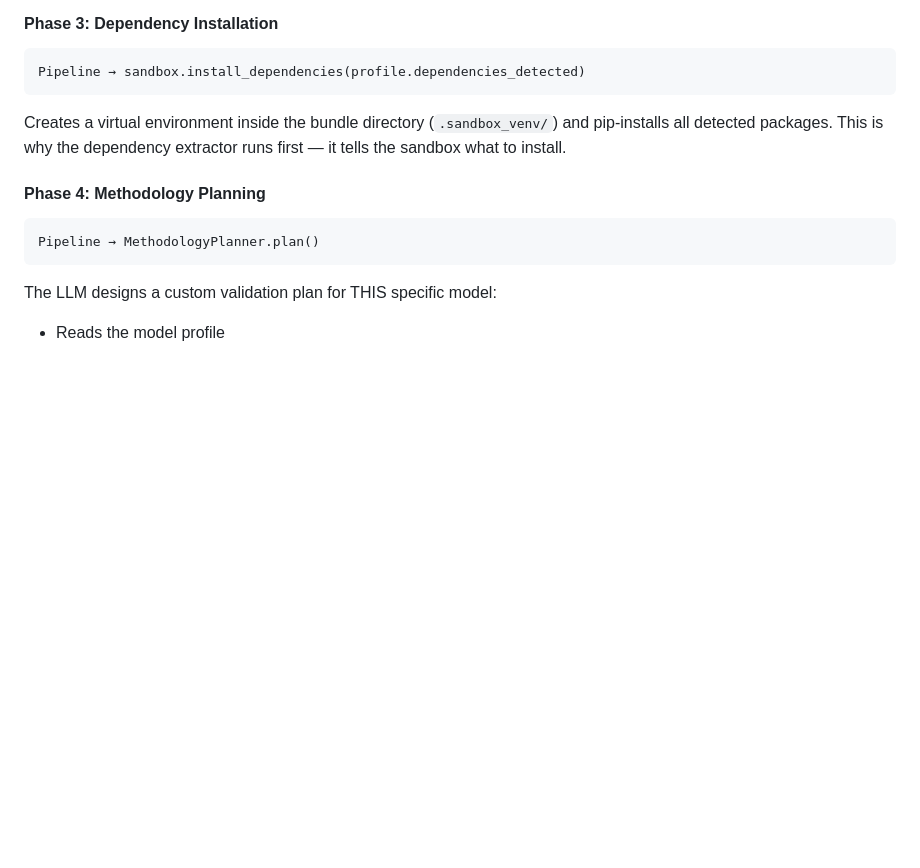
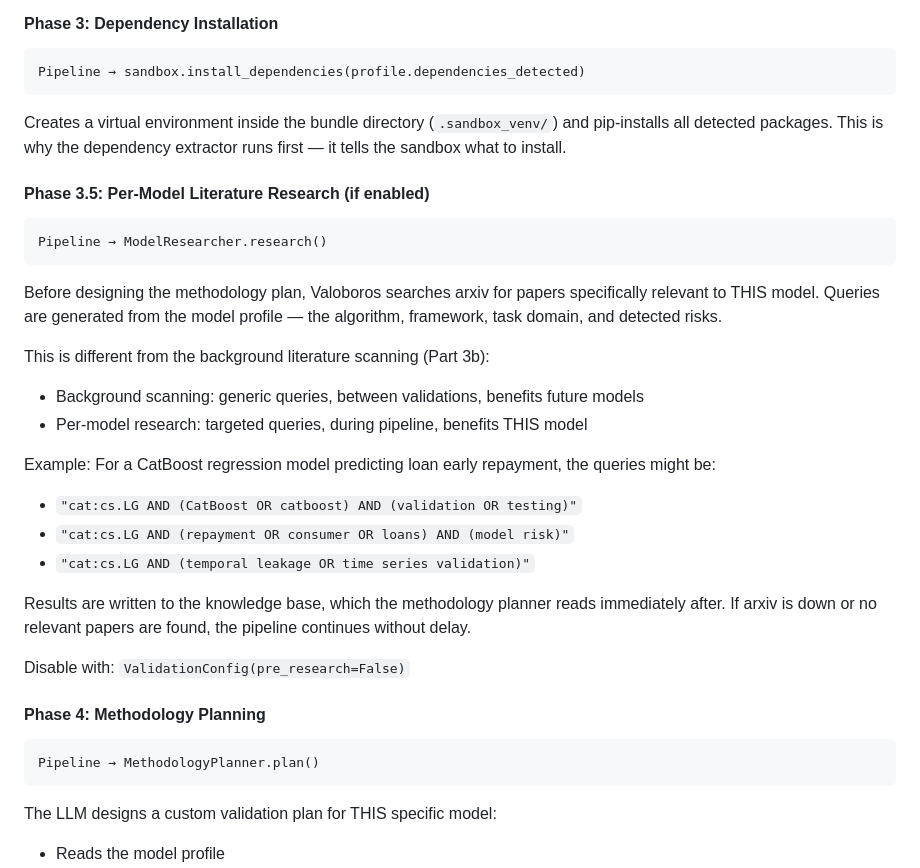
Before and after one commit to Mosyamac2/valoboros-desktop-4.10.2, a Markdown page: aux_notes/valoboros_tutorial.md, the part around the change. Drawn GitHub-style; blank space fills up the shorter version.

Commit message:
Add pre-validation research to SYSTEM.md prompt and tutorial
Research prompt 3/3. SYSTEM.md: added "Pre-validation research"
paragraph to Validation Domain Context — explains targeted arxiv search
per model, separate from background scanning. Tutorial: added Phase 3.5
(Per-Model Literature Research) before Phase 4 (Methodology Planning)
with example queries for CatBoost credit scoring model, explanation of
difference from background scanning, and disable instructions.

Co-Authored-By: Claude Opus 4.6 (1M context) <noreply@anthropic.com>

````diff
--- a/aux_notes/valoboros_tutorial.md
+++ b/aux_notes/valoboros_tutorial.md
@@ -128,6 +128,32 @@ Pipeline → sandbox.install_dependencies(profile.dependencies_detected)
 Creates a virtual environment inside the bundle directory (`.sandbox_venv/`)
 and pip-installs all detected packages. This is why the dependency extractor
 runs first — it tells the sandbox what to install.
+
+#### Phase 3.5: Per-Model Literature Research (if enabled)
+
+```
+Pipeline → ModelResearcher.research()
+```
+
+Before designing the methodology plan, Valoboros searches arxiv for papers
+specifically relevant to THIS model. Queries are generated from the model
+profile — the algorithm, framework, task domain, and detected risks.
+
+This is different from the background literature scanning (Part 3b):
+- Background scanning: generic queries, between validations, benefits future models
+- Per-model research: targeted queries, during pipeline, benefits THIS model
+
+Example: For a CatBoost regression model predicting loan early repayment,
+the queries might be:
+- `"cat:cs.LG AND (CatBoost OR catboost) AND (validation OR testing)"`
+- `"cat:cs.LG AND (repayment OR consumer OR loans) AND (model risk)"`
+- `"cat:cs.LG AND (temporal leakage OR time series validation)"`
+
+Results are written to the knowledge base, which the methodology planner
+reads immediately after. If arxiv is down or no relevant papers are found,
+the pipeline continues without delay.
+
+Disable with: `ValidationConfig(pre_research=False)`
 
 #### Phase 4: Methodology Planning
 
````
Also changed, not shown: prompts/SYSTEM.md (+7 -0 lines).
